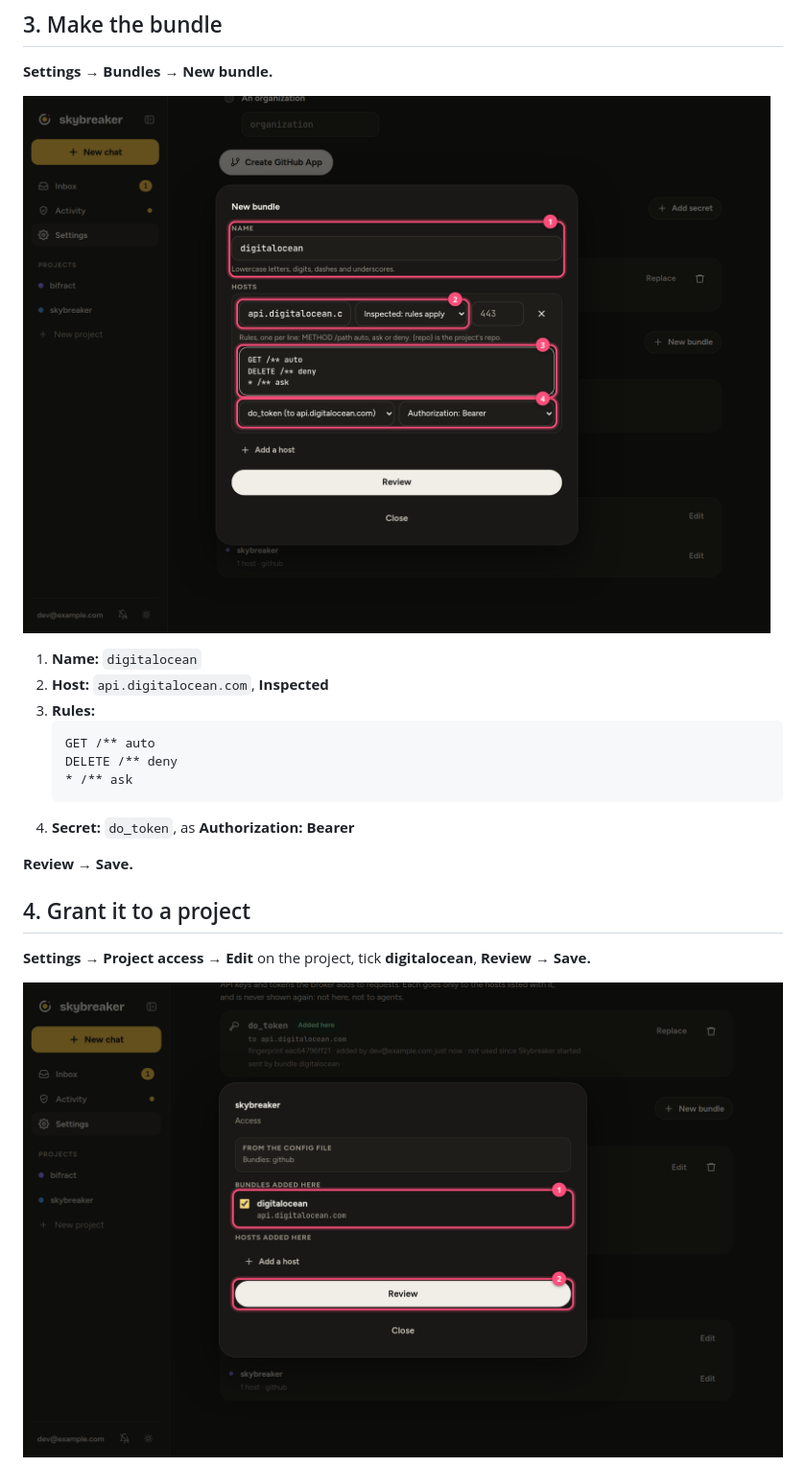
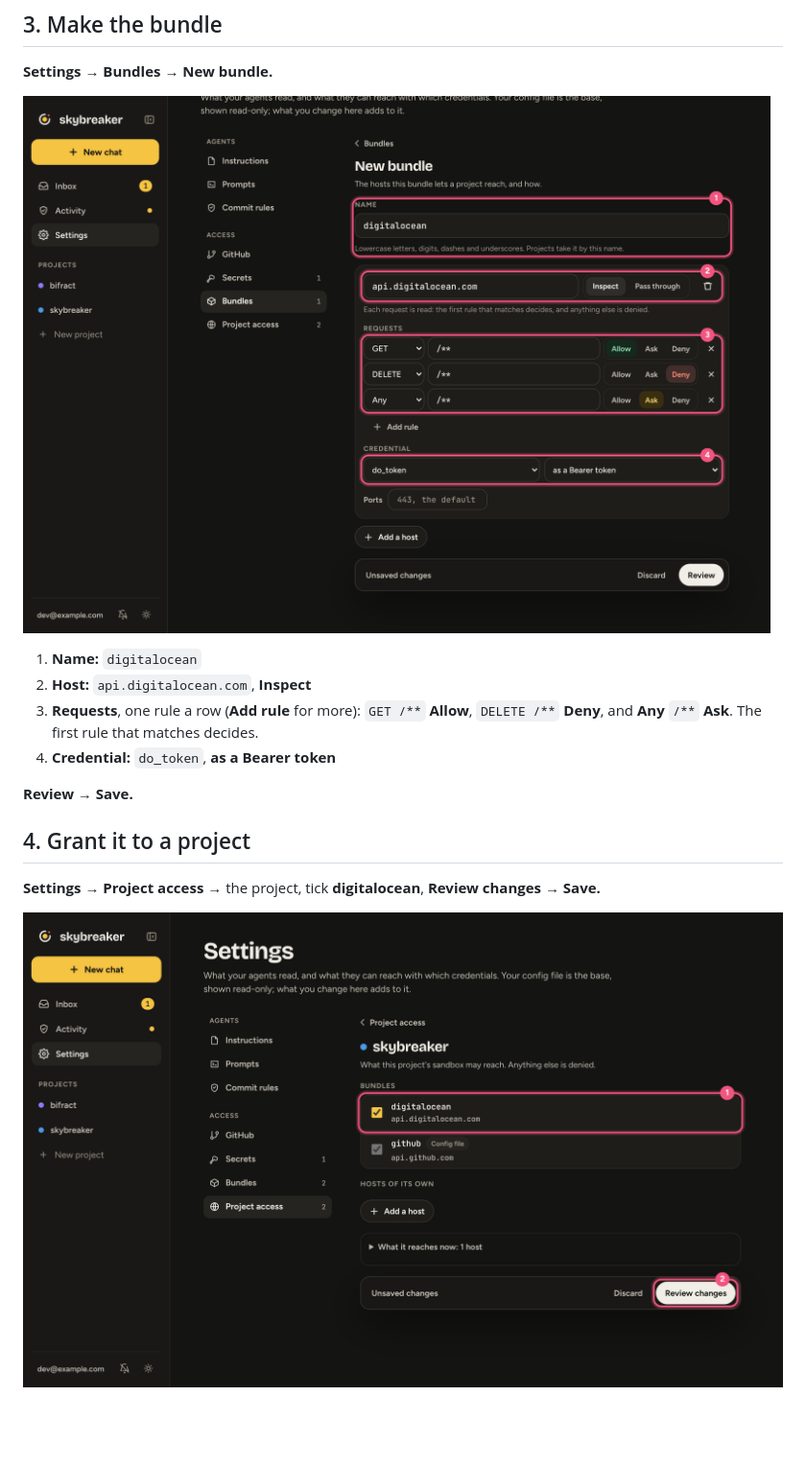
Before and after one commit to zaneGittins/skybreaker, a Markdown page: docs/example-digitalocean.md, the part around one of its changes. Shown at 96% size. GitHub-like rendering; pictures changed too: docs/img/do-4-new-bundle.png, docs/img/do-5-project-access.png; blank space fills up the shorter version.

Commit message:
Redo settings; per-column board add; align pages
Settings get a section list, compact rows, rule editors and a save bar.
The board adds in each column; the project header spans the page.

````diff
--- a/docs/example-digitalocean.md
+++ b/docs/example-digitalocean.md
@@ -30,19 +30,14 @@ In DigitalOcean: **API → Tokens → Generate New Token → Custom Scopes**. Gr
 
 1. **Name:** `digitalocean`
-2. **Host:** `api.digitalocean.com`, **Inspected**
-3. **Rules:**
-   ```
-   GET /** auto
-   DELETE /** deny
-   * /** ask
-   ```
-4. **Secret:** `do_token`, as **Authorization: Bearer**
+2. **Host:** `api.digitalocean.com`, **Inspect**
+3. **Requests**, one rule a row (**Add rule** for more): `GET /**` **Allow**, `DELETE /**` **Deny**, and **Any** `/**` **Ask**. The first rule that matches decides.
+4. **Credential:** `do_token`, **as a Bearer token**
 
 **Review → Save.**
 
 ## 4. Grant it to a project
 
-**Settings → Project access → Edit** on the project, tick **digitalocean**, **Review → Save.**
+**Settings → Project access →** the project, tick **digitalocean**, **Review changes → Save.**
 
 ![Project access with digitalocean ticked](img/do-5-project-access.png)
 
````
Also changed, not shown: other parts of docs/example-digitalocean.md (+2 -2 lines), docs/img/do-1-secrets.png, docs/img/do-2-add-secret.png, docs/img/do-3-secret-saved.png, docs/img/do-6-access-review.png, 9 other files.
